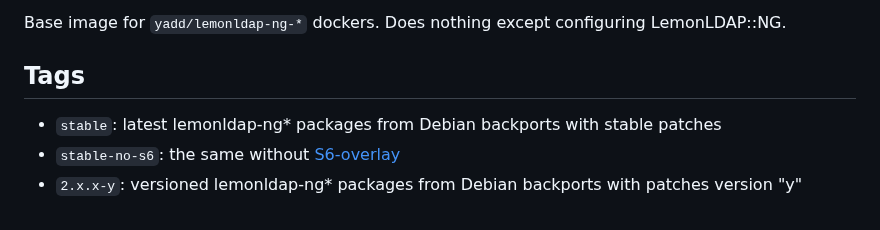
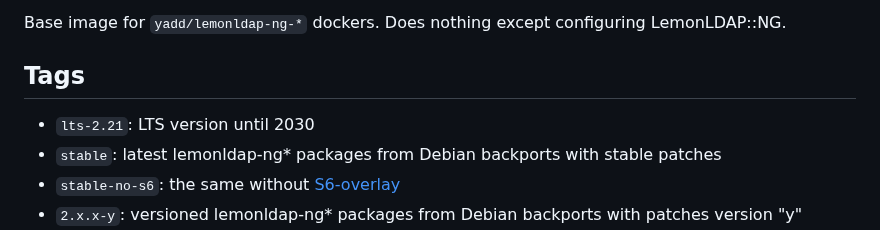
Before and after one commit to guimard/llng-docker, a Markdown page: base/README.md, the part around the change. Drawn GitHub-style.

Commit message:
Update tag list & fix doc

```diff
--- a/base/README.md
+++ b/base/README.md
@@ -5,6 +5,7 @@ LemonLDAP::NG.
 
 ## Tags
 
+* `lts-2.21`: LTS version until 2030
 * `stable`: latest lemonldap-ng\* packages from Debian backports with stable patches
 * `stable-no-s6`: the same without [S6-overlay](https://github.com/just-containers/s6-overlay)
 * `2.x.x-y`: versioned lemonldap-ng\* packages from Debian backports with patches version "y"
```
Also changed, not shown: 1 other file.
